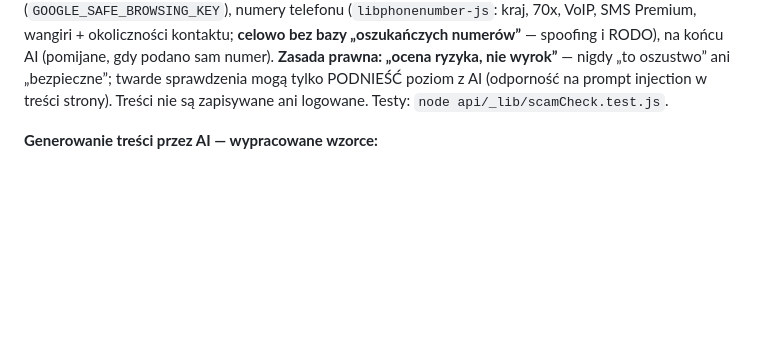
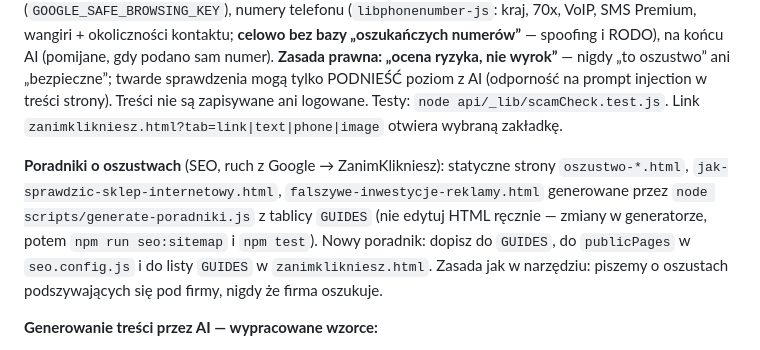
Before and after one commit to wmkraw-web/edubox-web, a Markdown page: CLAUDE.md, the part around the change. Drawn GitHub-style; blank space fills up the shorter version.

Commit message:
CLAUDE.md: poradniki o oszustwach i parametr ?tab=
Co-Authored-By: Claude Opus 5.5 <noreply@anthropic.com>

```diff
--- a/CLAUDE.md
+++ b/CLAUDE.md
@@ -160,7 +160,15 @@ VoIP, SMS Premium, wangiri + okoliczności kontaktu; **celowo bez bazy „oszuka
 numerów”** — spoofing i RODO), na końcu AI (pomijane, gdy podano sam numer). **Zasada prawna: „ocena ryzyka, nie
 wyrok”** — nigdy „to oszustwo” ani „bezpieczne”; twarde sprawdzenia mogą tylko PODNIEŚĆ
 poziom z AI (odporność na prompt injection w treści strony). Treści nie są zapisywane ani
-logowane. Testy: `node api/_lib/scamCheck.test.js`.
+logowane. Testy: `node api/_lib/scamCheck.test.js`. Link `zanimklikniesz.html?tab=link|text|phone|image`
+otwiera wybraną zakładkę.
+
+**Poradniki o oszustwach** (SEO, ruch z Google → ZanimKlikniesz): statyczne strony
+`oszustwo-*.html`, `jak-sprawdzic-sklep-internetowy.html`, `falszywe-inwestycje-reklamy.html`
+generowane przez `node scripts/generate-poradniki.js` z tablicy `GUIDES` (nie edytuj HTML
+ręcznie — zmiany w generatorze, potem `npm run seo:sitemap` i `npm test`). Nowy poradnik:
+dopisz do `GUIDES`, do `publicPages` w `seo.config.js` i do listy `GUIDES` w `zanimklikniesz.html`.
+Zasada jak w narzędziu: piszemy o oszustach podszywających się pod firmy, nigdy że firma oszukuje.
 
 **Generowanie treści przez AI — wypracowane wzorce:**
 - *Dwuetapowy generator + weryfikator* (EduRymy): pierwsze zapytanie
```
